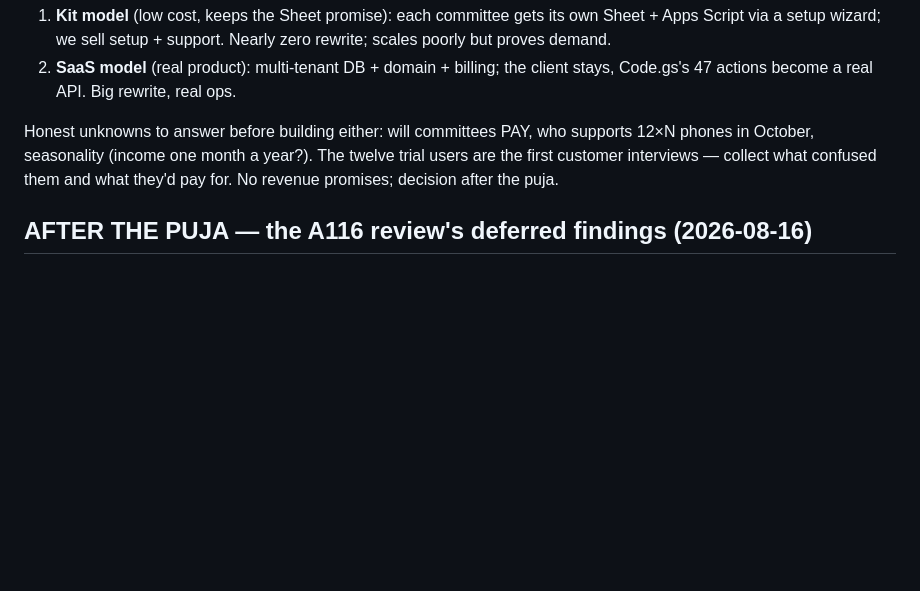
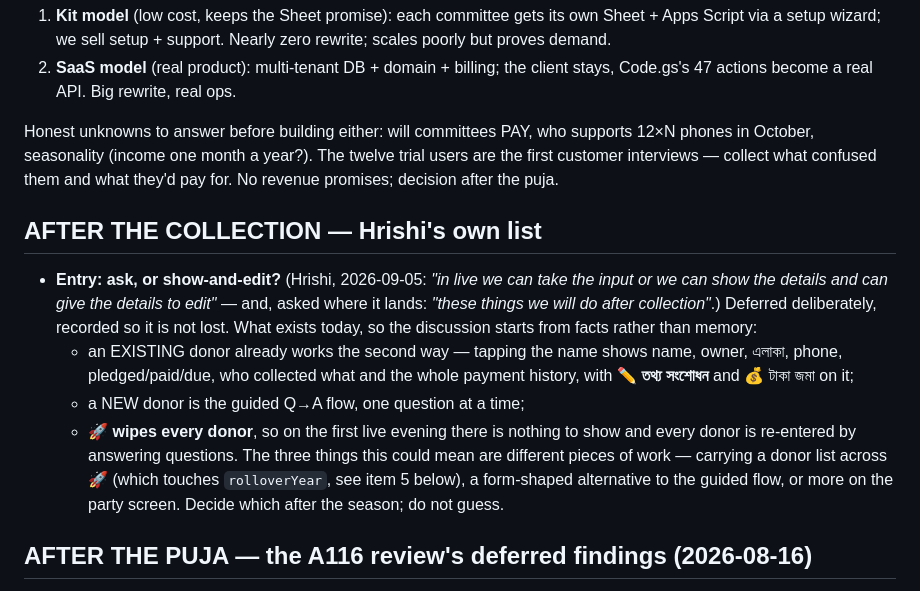
Before and after one commit to Hrishi91/chanda-collection, a Markdown page: docs/pending.md, the part around the change. Rendered like a GitHub page; blank space fills up the shorter version.

Commit message:
Record Hrishi's ask-vs-show-and-edit question, deferred to after the collection
Asked where it lands; answer was "these things we will do after
collection". Written down with what the app does today — an existing
donor already shows details with ✏️ তথ্য সংশোধন, a new one is the guided
flow, and 🚀 wipes the list so the first live evening has nothing to show
— so the discussion later starts from facts rather than memory.

Co-Authored-By: Claude Opus 5 <noreply@anthropic.com>

```diff
--- a/docs/pending.md
+++ b/docs/pending.md
@@ -711,6 +711,24 @@ supports 12×N phones in October, seasonality (income one month a year?). The
 twelve trial users are the first customer interviews — collect what confused
 them and what they'd pay for. No revenue promises; decision after the puja.
 
+## AFTER THE COLLECTION — Hrishi's own list
+
+- **Entry: ask, or show-and-edit?** (Hrishi, 2026-09-05: *"in live we can take
+  the input or we can show the details and can give the details to edit"* —
+  and, asked where it lands: *"these things we will do after collection"*.)
+  Deferred deliberately, recorded so it is not lost.
+  What exists today, so the discussion starts from facts rather than memory:
+  - an EXISTING donor already works the second way — tapping the name shows
+    name, owner, এলাকা, phone, pledged/paid/due, who collected what and the
+    whole payment history, with **✏️ তথ্য সংশোধন** and 💰 টাকা জমা on it;
+  - a NEW donor is the guided Q→A flow, one question at a time;
+  - **🚀 wipes every donor**, so on the first live evening there is nothing to
+    show and every donor is re-entered by answering questions.
+  The three things this could mean are different pieces of work — carrying a
+  donor list across 🚀 (which touches `rolloverYear`, see item 5 below), a
+  form-shaped alternative to the guided flow, or more on the party screen.
+  Decide which after the season; do not guess.
+
 ## AFTER THE PUJA — the A116 review's deferred findings (2026-08-16)
 
 From the two adversarial reviews the night before go-live. Each was verified
```
